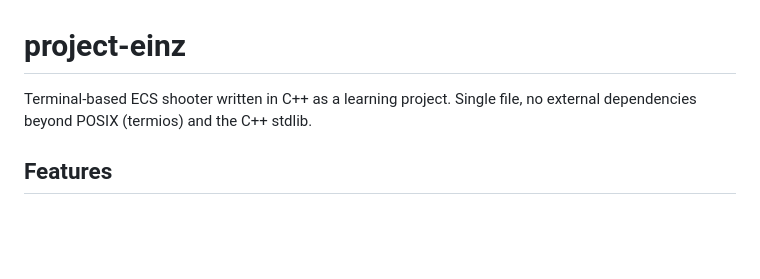
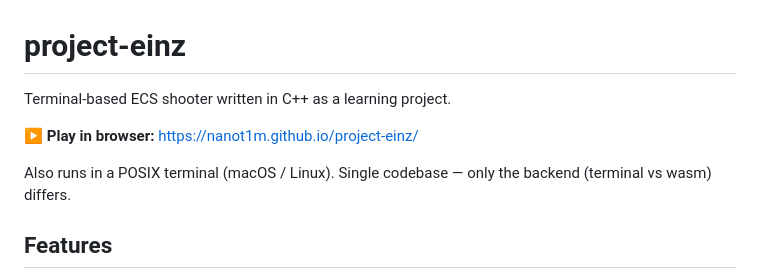
Before and after one commit to nanot1m/project-einz, a Markdown page: README.md, the part around the change. Rendered like a GitHub page; blank space fills up the shorter version.

Commit message:
README: link to live GitHub Pages build
Co-Authored-By: Claude Opus 4.7 (1M context) <noreply@anthropic.com>

```diff
--- a/README.md
+++ b/README.md
@@ -1,6 +1,10 @@
 # project-einz
 
-Terminal-based ECS shooter written in C++ as a learning project. Single file, no external dependencies beyond POSIX (termios) and the C++ stdlib.
+Terminal-based ECS shooter written in C++ as a learning project.
+
+**▶ Play in browser:** <https://nanot1m.github.io/project-einz/>
+
+Also runs in a POSIX terminal (macOS / Linux). Single codebase — only the backend (terminal vs wasm) differs.
 
 ## Features
 
```
